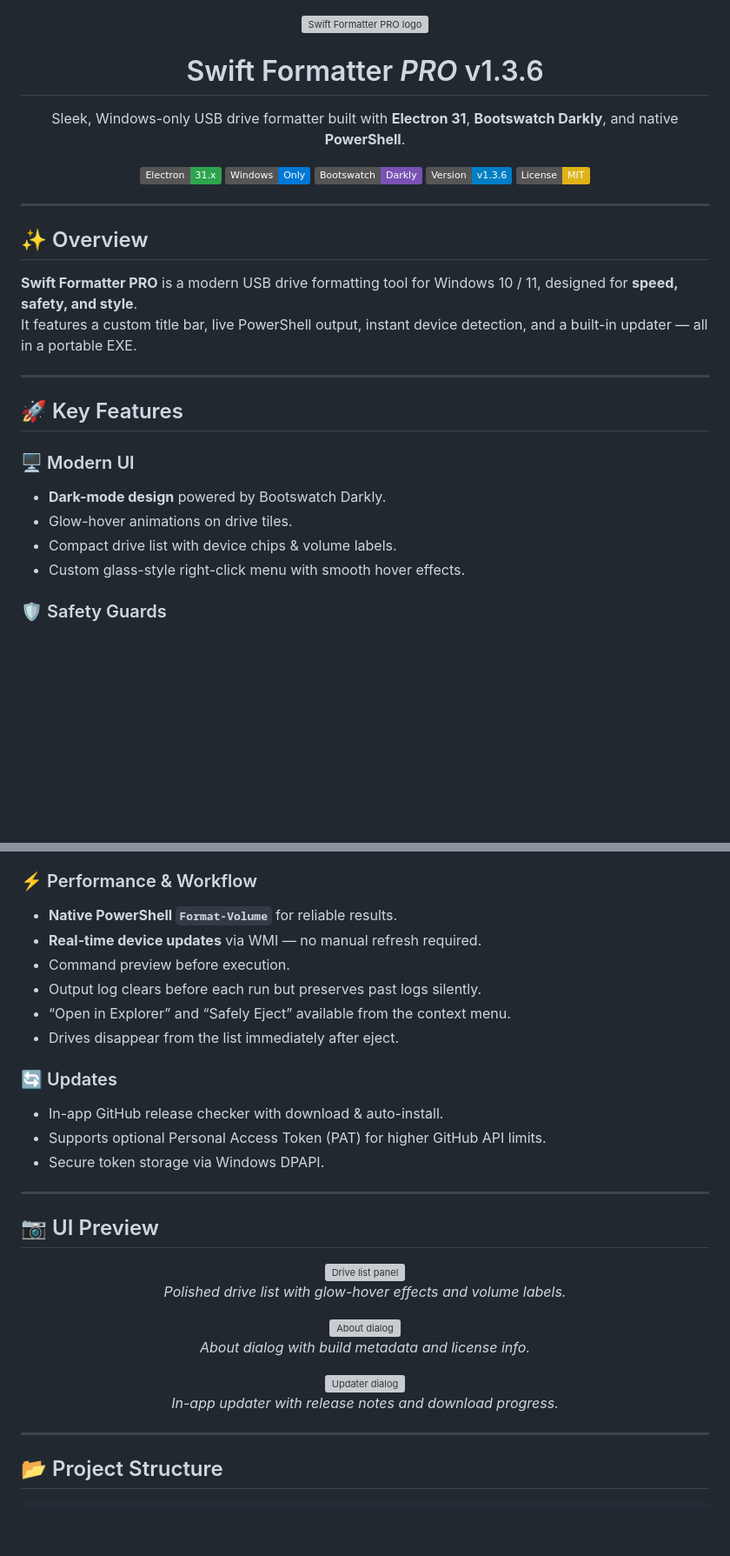
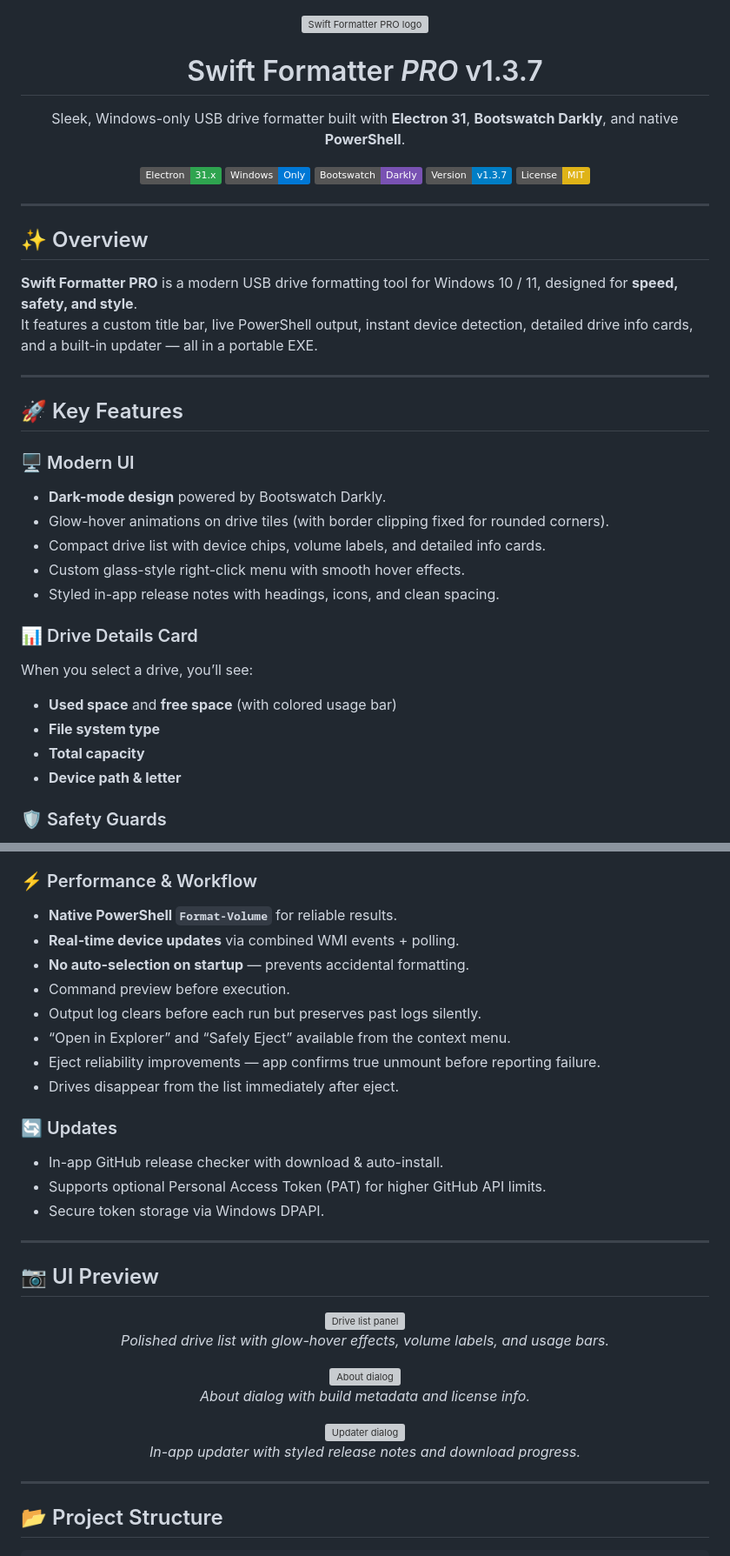
Before and after one commit to skillerious/SwiftFormatter, a Markdown page: README.md, 2 parts joined by grey strips. Shown at 87% size. Drawn GitHub-style; badges without logos; blank space fills up the shorter version; grey boxes are pictures that could not be loaded.

```diff
--- a/README.md
+++ b/README.md
@@ -1,8 +1,9 @@
+
 <p align="center">
   <img src="https://i.imgur.com/5TUVJ3n.png" alt="Swift Formatter PRO logo" width="128" height="128">
 </p>
 
-<h1 align="center">Swift Formatter <em>PRO</em> v1.3.6</h1>
+<h1 align="center">Swift Formatter <em>PRO</em> v1.3.7</h1>
 
 <p align="center">
   Sleek, Windows-only USB drive formatter built with <strong>Electron 31</strong>, <strong>Bootswatch Darkly</strong>, and native <strong>PowerShell</strong>.
@@ -12,7 +13,7 @@
   <a href="https://www.electronjs.org/"><img src="https://img.shields.io/badge/Electron-31.x-2ea44f?logo=electron&logoColor=white" alt="Electron 31"></a>
   <a href="#"><img src="https://img.shields.io/badge/Windows-Only-0078D6?logo=windows&logoColor=white" alt="Windows only"></a>
   <a href="https://bootswatch.com/darkly/"><img src="https://img.shields.io/badge/Bootswatch-Darkly-7952B3?logo=bootstrap&logoColor=white" alt="Bootswatch Darkly"></a>
-  <a href="#"><img src="https://img.shields.io/badge/Version-v1.3.6-blue?logo=semver&logoColor=white" alt="Version v1.3.6"></a>
+  <a href="#"><img src="https://img.shields.io/badge/Version-v1.3.7-blue?logo=semver&logoColor=white" alt="Version v1.3.7"></a>
   <a href="./LICENSE"><img src="https://img.shields.io/badge/License-MIT-yellow.svg" alt="MIT License"></a>
 </p>
 
@@ -20,7 +21,7 @@
 
 ## ✨ Overview
 **Swift Formatter PRO** is a modern USB drive formatting tool for Windows 10 / 11, designed for **speed, safety, and style**.
-It features a custom title bar, live PowerShell output, instant device detection, and a built-in updater — all in a portable EXE.
+It features a custom title bar, live PowerShell output, instant device detection, detailed drive info cards, and a built-in updater — all in a portable EXE.
 
 ---
 
@@ -28,9 +29,17 @@ It features a custom title bar, live PowerShell output, instant device detection
 
 ### 🖥️ Modern UI
 - **Dark-mode design** powered by Bootswatch Darkly.
-- Glow-hover animations on drive tiles.
-- Compact drive list with device chips & volume labels.
+- Glow-hover animations on drive tiles (with border clipping fixed for rounded corners).
+- Compact drive list with device chips, volume labels, and detailed info cards.
 - Custom glass-style right-click menu with smooth hover effects.
+- Styled in-app release notes with headings, icons, and clean spacing.
+
+### 📊 Drive Details Card
+When you select a drive, you’ll see:
+- **Used space** and **free space** (with colored usage bar)
+- **File system type**
+- **Total capacity**
+- **Device path & letter**
 
 ### 🛡️ Safety Guards
 - Blocks formatting of:
@@ -43,10 +52,12 @@ It features a custom title bar, live PowerShell output, instant device detection
 
 ### ⚡ Performance & Workflow
 - **Native PowerShell `Format-Volume`** for reliable results.
-- **Real-time device updates** via WMI — no manual refresh required.
+- **Real-time device updates** via combined WMI events + polling.
+- **No auto-selection on startup** — prevents accidental formatting.
 - Command preview before execution.
 - Output log clears before each run but preserves past logs silently.
 - “Open in Explorer” and “Safely Eject” available from the context menu.
+- Eject reliability improvements — app confirms true unmount before reporting failure.
 - Drives disappear from the list immediately after eject.
 
 ### 🔄 Updates
@@ -60,7 +71,7 @@ It features a custom title bar, live PowerShell output, instant device detection
 
 <p align="center">
   <img src="https://i.imgur.com/z3X3Pu7.png" alt="Drive list panel" width="85%"><br>
-  <em>Polished drive list with glow-hover effects and volume labels.</em>
+  <em>Polished drive list with glow-hover effects, volume labels, and usage bars.</em>
 </p>
 
 <p align="center">
@@ -70,7 +81,7 @@ It features a custom title bar, live PowerShell output, instant device detection
 
 <p align="center">
   <img src="https://i.imgur.com/FB8EtXk.png" alt="Updater dialog" width="85%"><br>
-  <em>In-app updater with release notes and download progress.</em>
+  <em>In-app updater with styled release notes and download progress.</em>
 </p>
 
 ---
```
Also changed, not shown: other parts of README.md (+2 -2 lines).
